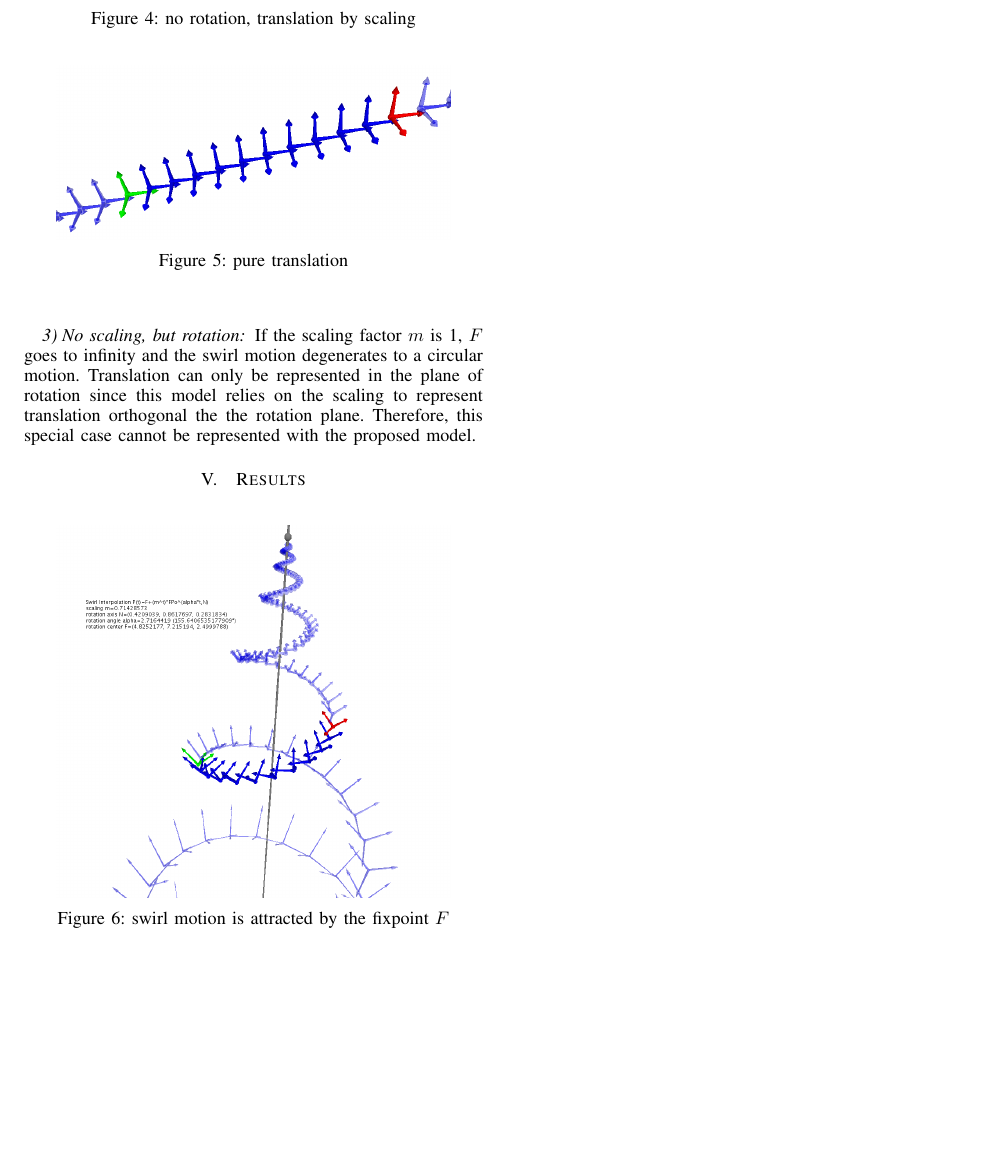
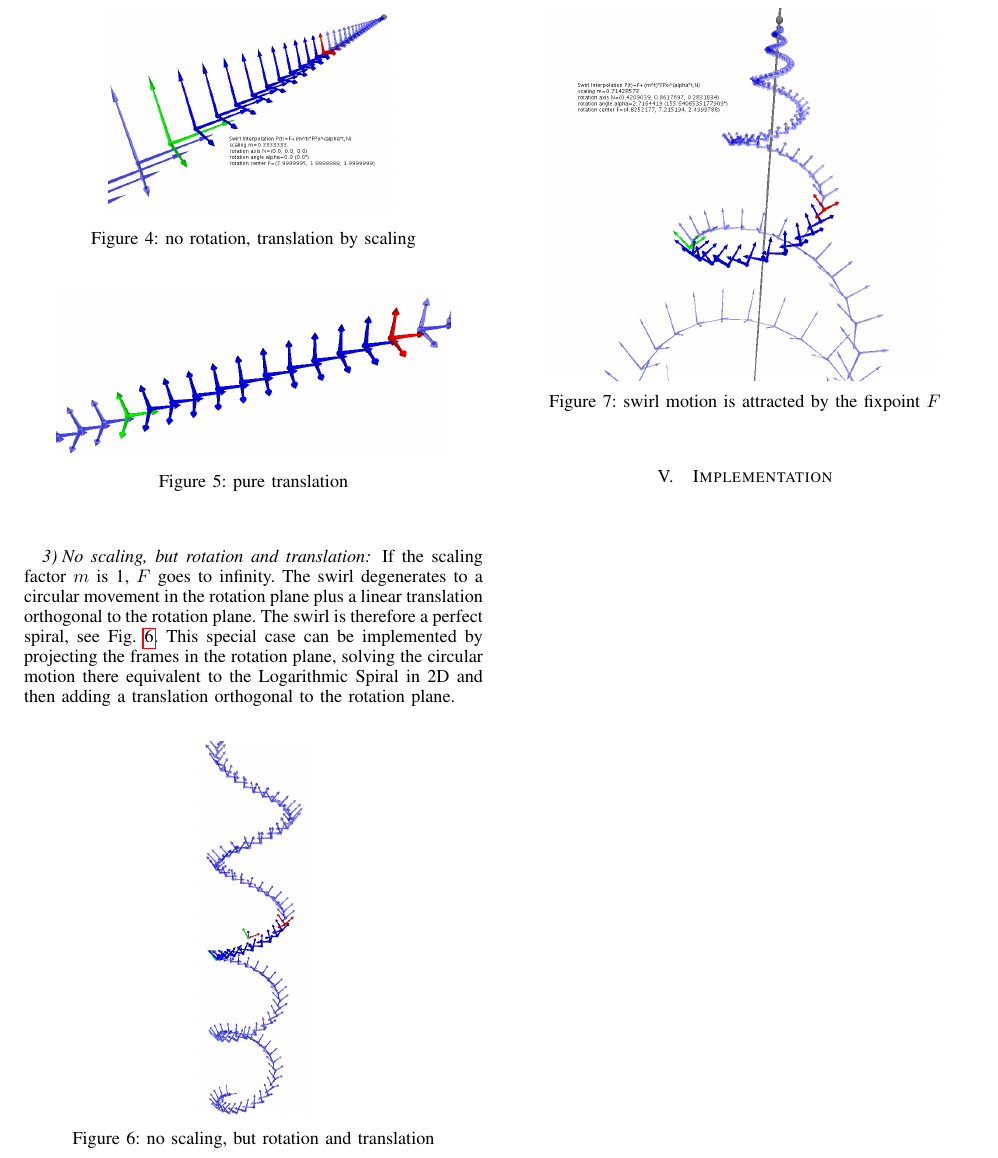
Before and after one commit to shamanDevel/Swirl, a LaTeX paper (Paper/Project2.tex): part of page 3 of 3, cut so that both start at the same text, the shorter picture padded with empty space. Compiled offline with pdfLaTeX.

Commit message:
added special case to the paper

```diff
--- a/Paper/Project2.tex
+++ b/Paper/Project2.tex
@@ -242,10 +242,17 @@ If we start with the case presented in the previous section and let $m$ run to 1
 	\label{fig:P5}
 \end{figure}
 
-\subsubsection{No scaling, but rotation}
-If the scaling factor $m$ is 1, $F$ goes to infinity and the swirl motion degenerates to a circular motion. Translation can only be represented in the plane of rotation since this model relies on the scaling to represent translation orthogonal the the rotation plane. Therefore, this special case cannot be represented with the proposed model.
+\subsubsection{No scaling, but rotation and translation}
+If the scaling factor $m$ is 1, $F$ goes to infinity. The swirl degenerates to a circular movement in the rotation plane plus a linear translation orthogonal to the rotation plane. The swirl is therefore a perfect spiral, see Fig. \ref{fig:P7}.
+\begin{figure}
+	\centering
+		\includegraphics[scale=0.4]{pictures/P7.png}
+	\caption{no scaling, but rotation and translation}
+	\label{fig:P7}
+\end{figure}
+This special case can be implemented by projecting the frames in the rotation plane, solving the circular motion there equivalent to the Logarithmic Spiral in 2D and then adding a translation orthogonal to the rotation plane.
 
-\section{Results}
+\section{Implementation}
 
 \begin{figure}
 	\centering
```
Also changed, not shown: Paper/pictures/P7.png (added), 1 other file.
